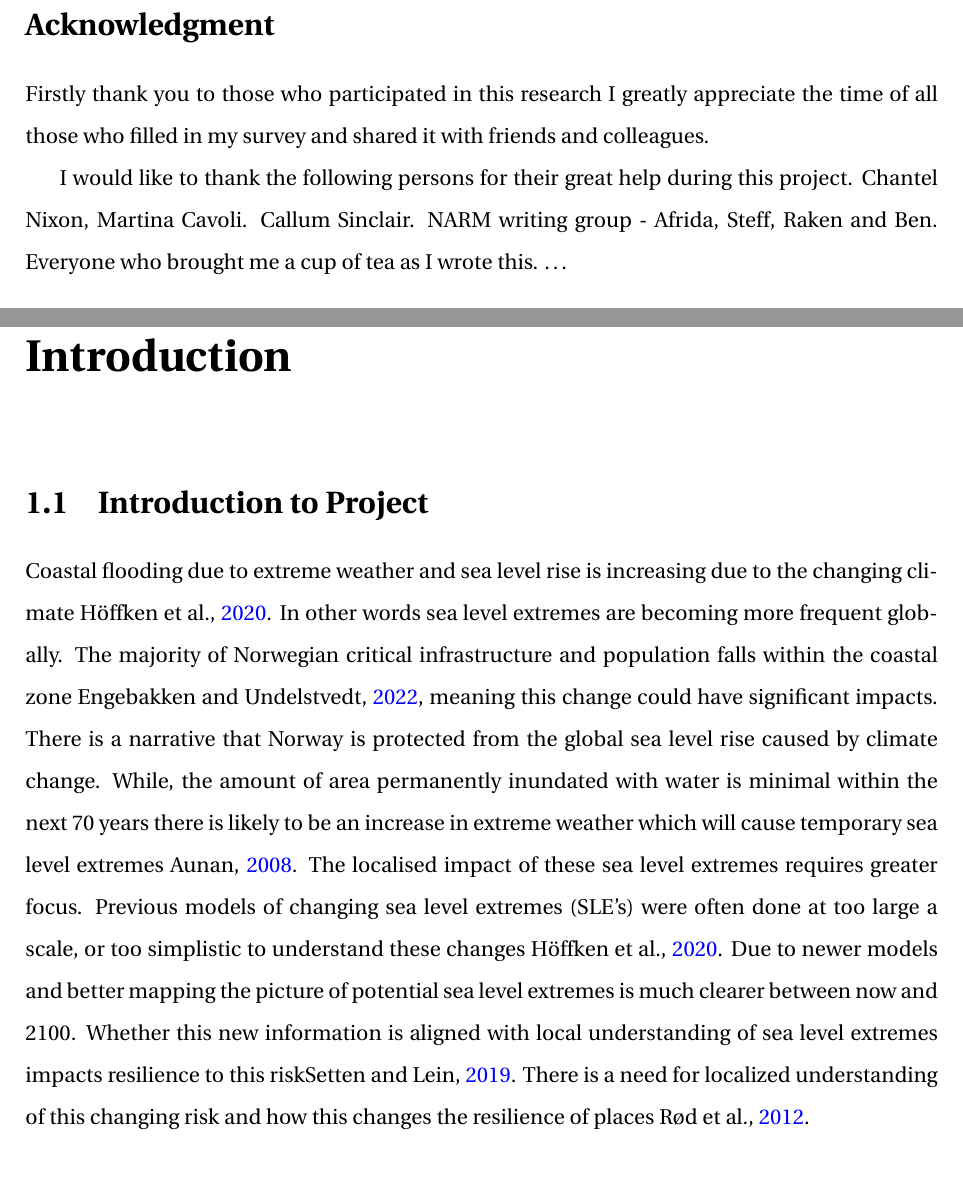
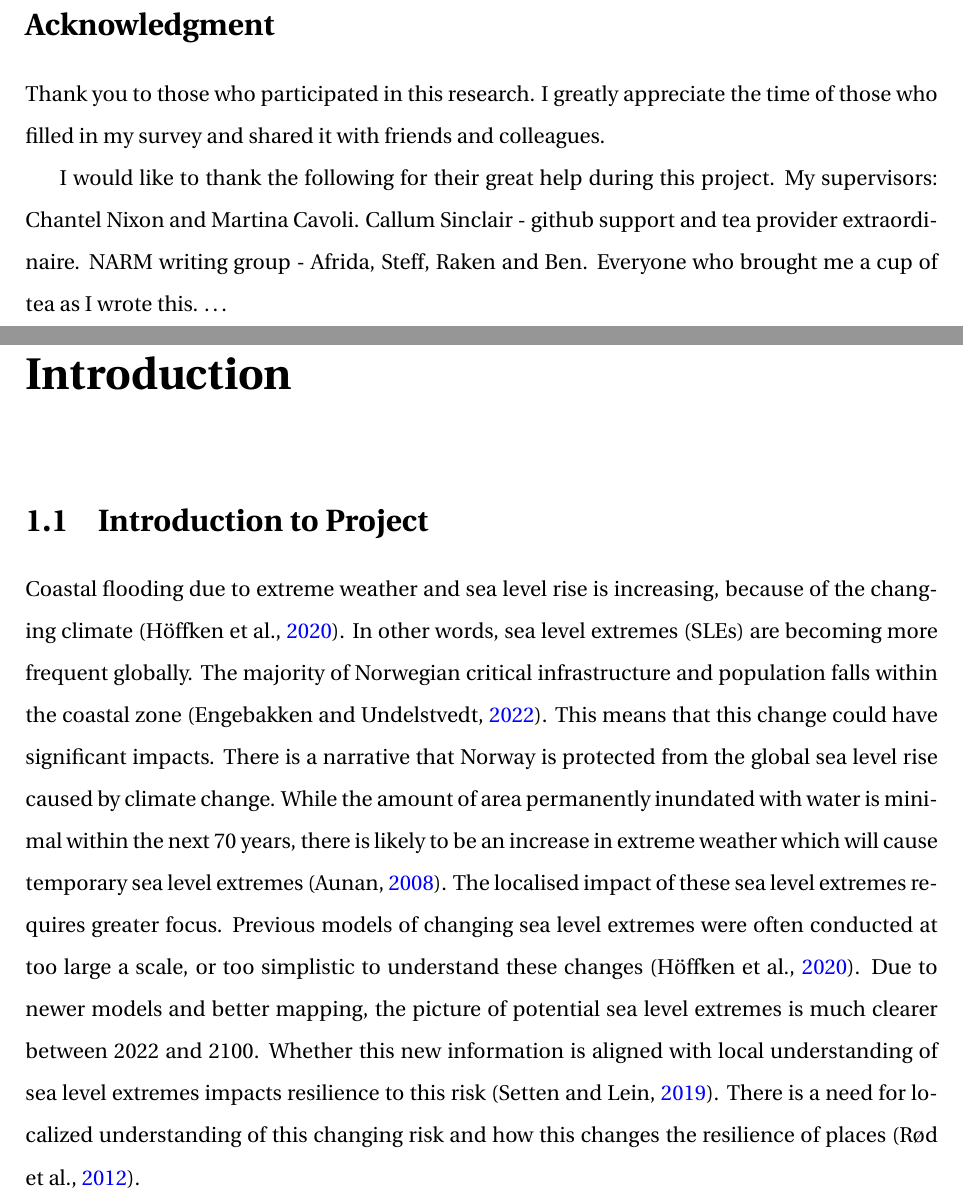
Before and after one commit to aamccormack/thesis_write, a LaTeX thesis (thesis.tex, which reads acknowledgment.tex, intro.tex): two parts of pages 3 and 18 of 132, joined at a grey line, cut so that both start at the same text, the shorter picture padded with empty space. Compiled offline with pdfLaTeX.

Commit message:
first para intro proofed

```diff
--- a/acknowledgment.tex
+++ b/acknowledgment.tex
@@ -2,9 +2,9 @@
 %%=========================================
 \addcontentsline{toc}{section}{Acknowledgment}
 \section*{Acknowledgment}
-Firstly thank you to those who participated in this research I greatly appreciate the time of all those who filled in my survey and shared it with friends and colleagues.
+Thank you to those who participated in this research. I greatly appreciate the time of those who filled in my survey and shared it with friends and colleagues.
 
-I would like to thank the following persons for their great help during this project. Chantel Nixon, Martina Cavoli. Callum Sinclair. NARM writing group - Afrida, Steff, Raken and Ben. Everyone who brought me a cup of tea as I wrote this. \ldots
+I would like to thank the following for their great help during this project. My supervisors: Chantel Nixon and Martina Cavoli. Callum Sinclair - github support and tea provider extraordinaire. NARM writing group - Afrida, Steff, Raken and Ben. Everyone who brought me a cup of tea as I wrote this. \ldots
 
 
 
--- a/intro.tex
+++ b/intro.tex
@@ -18,7 +18,7 @@
 %%=========================================
 \chapter{Introduction}
 \section{Introduction to Project}
-Coastal flooding due to extreme weather and sea level rise is increasing due to the changing climate \cite{hoffken_effects_2020}.  In other words sea level extremes are becoming more frequent globally. The majority of Norwegian critical infrastructure and population falls within the coastal zone \cite{engebakken_construction_2022}, meaning this change could have significant impacts. There is a narrative that Norway is protected from the global sea level rise caused by climate change. While, the amount of area permanently inundated with water is minimal within the next 70 years there is likely to be an increase in extreme weather which will cause temporary sea level extremes \cite{aunan_strong_2008}. The localised impact of these sea level extremes requires greater focus. Previous models of changing sea level extremes (SLE's) were often done at too large a scale, or too simplistic to understand these changes \cite{hoffken_effects_2020}. Due to newer models and better mapping the picture of potential sea level extremes is much clearer between now and 2100. Whether this new information is aligned with local understanding of sea level extremes impacts resilience to this risk\cite{setten_we_2019}.  There is a need for localized understanding of this changing risk and how this changes the resilience of places \cite{rod_integrated_2012}.
+Coastal flooding due to extreme weather and sea level rise is increasing, because of the changing climate (\cite{hoffken_effects_2020}).  In other words, sea level extremes (SLEs) are becoming more frequent globally. The majority of Norwegian critical infrastructure and population falls within the coastal zone (\cite{engebakken_construction_2022}). This means that this change could have significant impacts. There is a narrative that Norway is protected from the global sea level rise caused by climate change. While the amount of area permanently inundated with water is minimal within the next 70 years, there is likely to be an increase in extreme weather which will cause temporary sea level extremes (\cite{aunan_strong_2008}). The localised impact of these sea level extremes requires greater focus. Previous models of changing sea level extremes were often conducted at too large a scale, or too simplistic to understand these changes (\cite{hoffken_effects_2020}). Due to newer models and better mapping, the picture of potential sea level extremes is much clearer between 2022 and 2100. Whether this new information is aligned with local understanding of sea level extremes impacts resilience to this risk (\cite{setten_we_2019}).  There is a need for localized understanding of this changing risk and how this changes the resilience of places (\cite{rod_integrated_2012}).
 \paragraph{}
 
 \section{Project Purpose}
```
Also changed, not shown: intro.tex (2 more changed lines).
